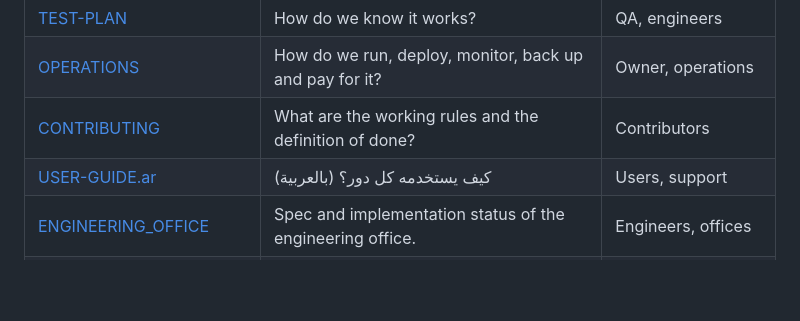
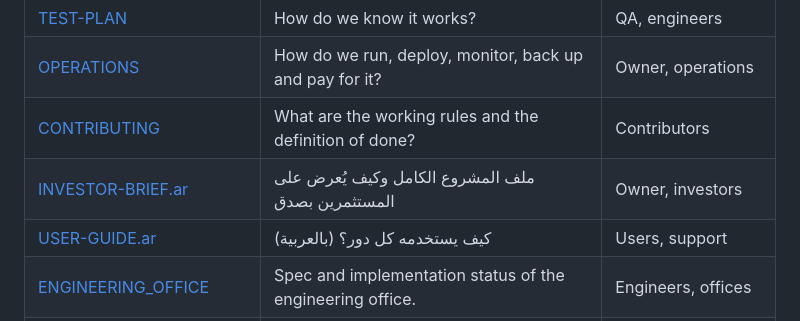
Before and after one commit to FaisalAlghates/rasikh, a Markdown page: docs/README.md, the part around the change. Drawn GitHub-style; blank space fills up the shorter version.

Commit message:
Investor brief (Arabic): the project, honest status, pitch structure, demo script and Q&A

```diff
--- a/docs/README.md
+++ b/docs/README.md
@@ -13,6 +13,7 @@ A complete documentation set, written to ISO/IEC/IEEE 29148 and C4 conventions a
 | [TEST-PLAN](TEST-PLAN.md)                                                     | How do we know it works?                                                                             | QA, engineers                      |
 | [OPERATIONS](OPERATIONS.md)                                                   | How do we run, deploy, monitor, back up and pay for it?                                              | Owner, operations                  |
 | [CONTRIBUTING](CONTRIBUTING.md)                                               | What are the working rules and the definition of done?                                               | Contributors                       |
+| [INVESTOR-BRIEF.ar](INVESTOR-BRIEF.ar.md)                                     | ملف المشروع الكامل وكيف يُعرض على المستثمرين بصدق                                                    | Owner, investors                   |
 | [USER-GUIDE.ar](USER-GUIDE.ar.md)                                             | كيف يستخدمه كل دور؟ (بالعربية)                                                                       | Users, support                     |
 | [ENGINEERING_OFFICE](ENGINEERING_OFFICE.md)                                   | Spec and implementation status of the engineering office.                                            | Engineers, offices                 |
 | [FIREBASE-SETUP](FIREBASE-SETUP.md)                                           | Setting up a real Firebase project, step by step (Arabic).                                           | Owner                              |
```
Also changed, not shown: CHANGELOG.md (+1 -0 lines), docs/INVESTOR-BRIEF.ar.md (added, +274 -0 lines).
